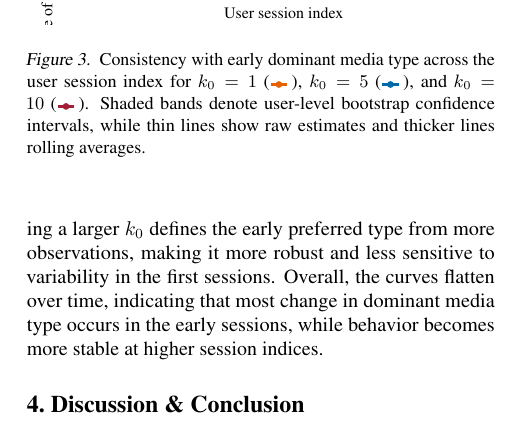
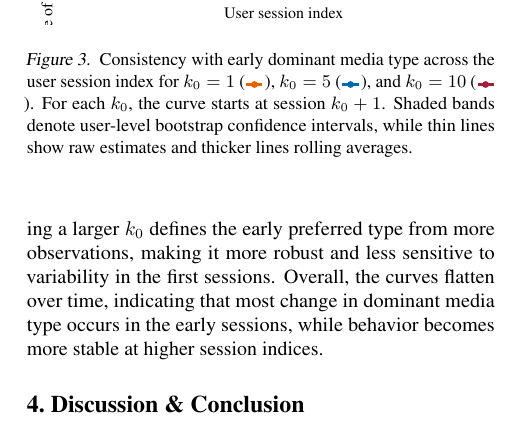
Before and after one commit to RobinAllgeier/Data_Literacy, a LaTeX paper (doc/report/report_template.tex, which reads doc/report/sections/results.tex): part of one column of page 4 of 5, cut so that both start at the same text. Compiled offline with pdfLaTeX.

Commit message:
adjust plot description

```diff
--- a/doc/report/sections/results.tex
+++ b/doc/report/sections/results.tex
@@ -90,11 +90,13 @@ Notably, late returns never approach zero even among highly experienced users, i
             \tikz\draw[line width=1.2pt] (0,0) -- (0.9em,0)
             node[midway, circle, fill=TUred, inner sep=1.2pt] {};
         }\!).
+        For each $k_0$, the curve starts at session $k_0+1$.
         Shaded bands denote user-level bootstrap confidence intervals,
         while thin lines show raw estimates and thicker lines rolling averages.
     }
     \label{fig:media-stickiness}
 \end{figure}
+
 
 In addition to timing and return behavior, we analyze the consistency of media-type choices over repeated sessions at the user level.
 \autoref{fig:media-stickiness} shows, for $k_0 \in \{1,5,10\}$, the share of sessions whose dominant media type matches
```
